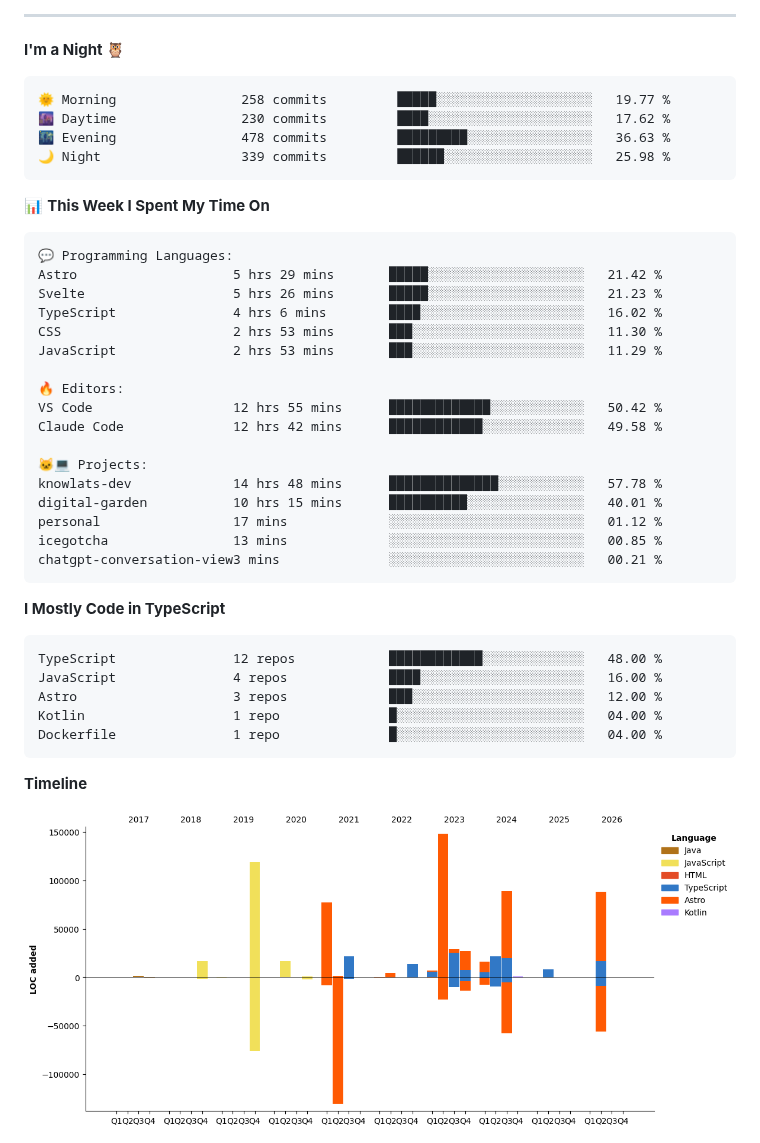
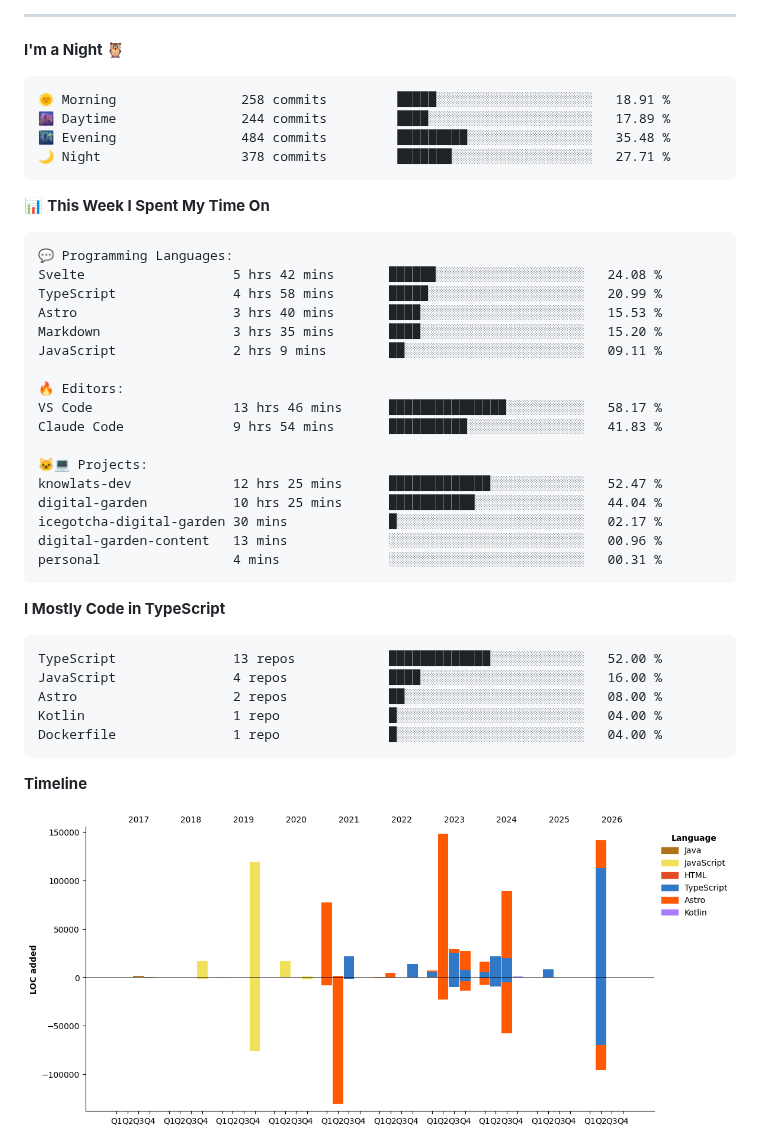
Before and after one commit to icegotcha/icegotcha, a Markdown page: README.md, the part around one of its changes. GitHub-like rendering; pictures changed too: assets/bar_graph.png.

Commit message:
Updated with Dev Metrics

````diff
--- a/README.md
+++ b/README.md
@@ -70,10 +70,10 @@ Feel free to checkout my personal website → [icegotcha.me](https://icegotcha.m
 **I'm a Night 🦉**
 
 ```text
-🌞 Morning                258 commits         █████░░░░░░░░░░░░░░░░░░░░   19.77 %
-🌆 Daytime                230 commits         ████░░░░░░░░░░░░░░░░░░░░░   17.62 %
-🌃 Evening                478 commits         █████████░░░░░░░░░░░░░░░░   36.63 %
-🌙 Night                  339 commits         ██████░░░░░░░░░░░░░░░░░░░   25.98 %
+🌞 Morning                258 commits         █████░░░░░░░░░░░░░░░░░░░░   18.91 %
+🌆 Daytime                244 commits         ████░░░░░░░░░░░░░░░░░░░░░   17.89 %
+🌃 Evening                484 commits         █████████░░░░░░░░░░░░░░░░   35.48 %
+🌙 Night                  378 commits         ███████░░░░░░░░░░░░░░░░░░   27.71 %
 ```
 
 
@@ -81,30 +81,30 @@ Feel free to checkout my personal website → [icegotcha.me](https://icegotcha.m
 
 ```text
 💬 Programming Languages:
-Astro                    5 hrs 29 mins       █████░░░░░░░░░░░░░░░░░░░░   21.42 %
-Svelte                   5 hrs 26 mins       █████░░░░░░░░░░░░░░░░░░░░   21.23 %
-TypeScript               4 hrs 6 mins        ████░░░░░░░░░░░░░░░░░░░░░   16.02 %
-CSS                      2 hrs 53 mins       ███░░░░░░░░░░░░░░░░░░░░░░   11.30 %
-JavaScript               2 hrs 53 mins       ███░░░░░░░░░░░░░░░░░░░░░░   11.29 %
+Svelte                   5 hrs 42 mins       ██████░░░░░░░░░░░░░░░░░░░   24.08 %
+TypeScript               4 hrs 58 mins       █████░░░░░░░░░░░░░░░░░░░░   20.99 %
+Astro                    3 hrs 40 mins       ████░░░░░░░░░░░░░░░░░░░░░   15.53 %
+Markdown                 3 hrs 35 mins       ████░░░░░░░░░░░░░░░░░░░░░   15.20 %
+JavaScript               2 hrs 9 mins        ██░░░░░░░░░░░░░░░░░░░░░░░   09.11 %
 
 🔥 Editors:
-VS Code                  12 hrs 55 mins      █████████████░░░░░░░░░░░░   50.42 %
-Claude Code              12 hrs 42 mins      ████████████░░░░░░░░░░░░░   49.58 %
+VS Code                  13 hrs 46 mins      ███████████████░░░░░░░░░░   58.17 %
+Claude Code              9 hrs 54 mins       ██████████░░░░░░░░░░░░░░░   41.83 %
 
 🐱‍💻 Projects:
-knowlats-dev             14 hrs 48 mins      ██████████████░░░░░░░░░░░   57.78 %
-digital-garden           10 hrs 15 mins      ██████████░░░░░░░░░░░░░░░   40.01 %
-personal                 17 mins             ░░░░░░░░░░░░░░░░░░░░░░░░░   01.12 %
-icegotcha                13 mins             ░░░░░░░░░░░░░░░░░░░░░░░░░   00.85 %
-chatgpt-conversation-view3 mins              ░░░░░░░░░░░░░░░░░░░░░░░░░   00.21 %
+knowlats-dev             12 hrs 25 mins      █████████████░░░░░░░░░░░░   52.47 %
+digital-garden           10 hrs 25 mins      ███████████░░░░░░░░░░░░░░   44.04 %
+icegotcha-digital-garden 30 mins             █░░░░░░░░░░░░░░░░░░░░░░░░   02.17 %
+digital-garden-content   13 mins             ░░░░░░░░░░░░░░░░░░░░░░░░░   00.96 %
+personal                 4 mins              ░░░░░░░░░░░░░░░░░░░░░░░░░   00.31 %
 ```
 
 **I Mostly Code in TypeScript**
 
 ```text
-TypeScript               12 repos            ████████████░░░░░░░░░░░░░   48.00 %
+TypeScript               13 repos            █████████████░░░░░░░░░░░░   52.00 %
 JavaScript               4 repos             ████░░░░░░░░░░░░░░░░░░░░░   16.00 %
-Astro                    3 repos             ███░░░░░░░░░░░░░░░░░░░░░░   12.00 %
+Astro                    2 repos             ██░░░░░░░░░░░░░░░░░░░░░░░   08.00 %
 Kotlin                   1 repo              █░░░░░░░░░░░░░░░░░░░░░░░░   04.00 %
 Dockerfile               1 repo              █░░░░░░░░░░░░░░░░░░░░░░░░   04.00 %
 ```
````
Also changed, not shown: other parts of README.md (+1 -1 lines).
